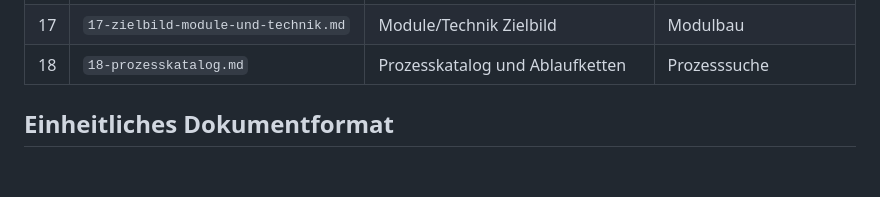
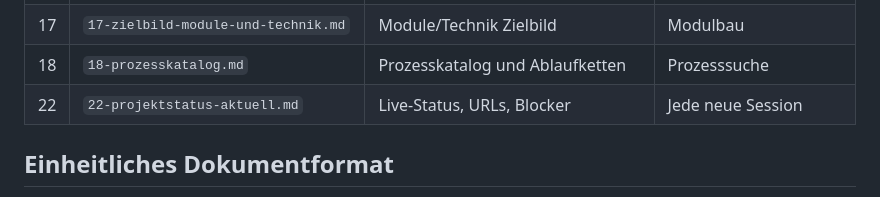
Before and after one commit to mg62-code/NEW-ALLGM, a Markdown page: .opencode/docs/00-index.md, the part around the change. Drawn GitHub-style; blank space fills up the shorter version.

Commit message:
docs(system): Add project status report and update index

```diff
--- a/.opencode/docs/00-index.md
+++ b/.opencode/docs/00-index.md
@@ -46,6 +46,7 @@ projektweite Standards → Fachquellen → Empfehlungen**.
 | 16 | `16-zielbild-seiten-und-bedienung.md` | Seiten/Bedienung Zielbild | Portal-UI |
 | 17 | `17-zielbild-module-und-technik.md` | Module/Technik Zielbild | Modulbau |
 | 18 | `18-prozesskatalog.md` | Prozesskatalog und Ablaufketten | Prozesssuche |
+| 22 | `22-projektstatus-aktuell.md` | Live-Status, URLs, Blocker | Jede neue Session |
 
 ## Einheitliches Dokumentformat
 
```
Also changed, not shown: .opencode/docs/22-projektstatus-aktuell.md (added, +48 -0 lines).
